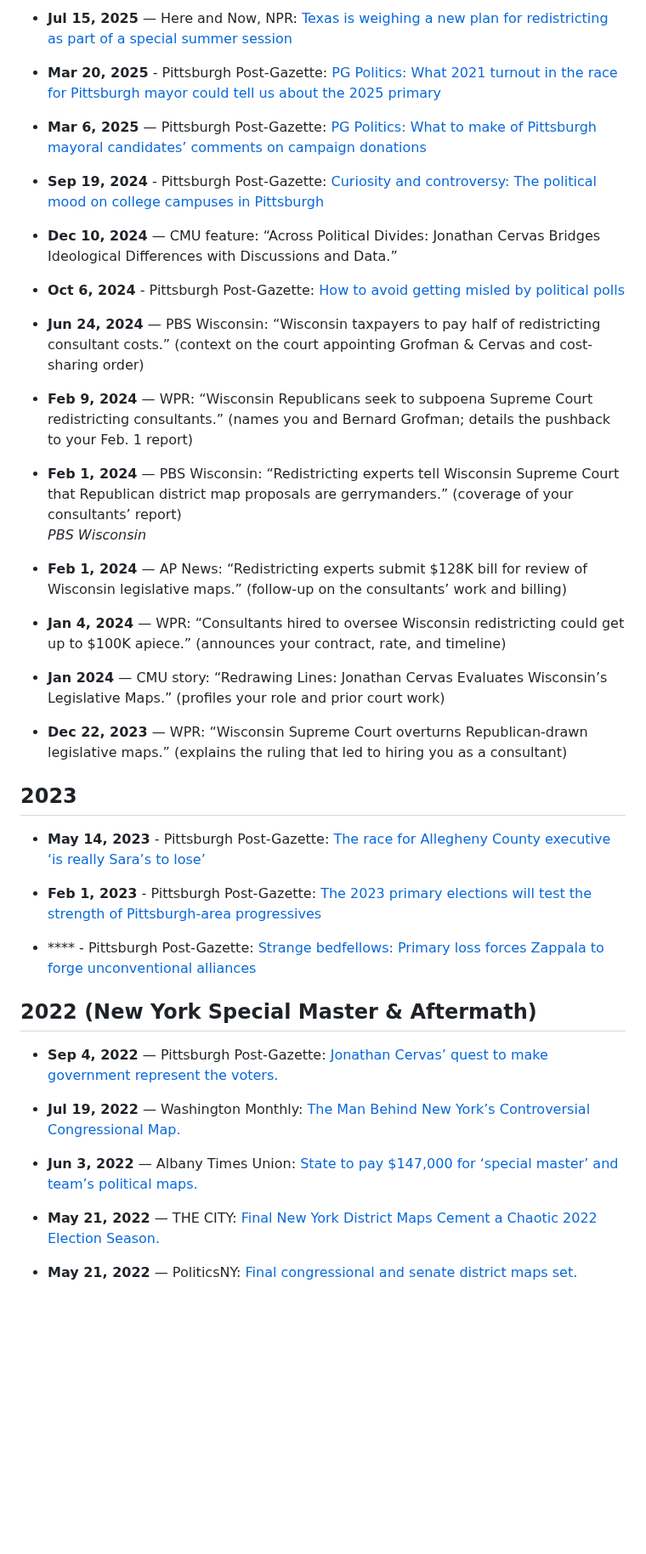
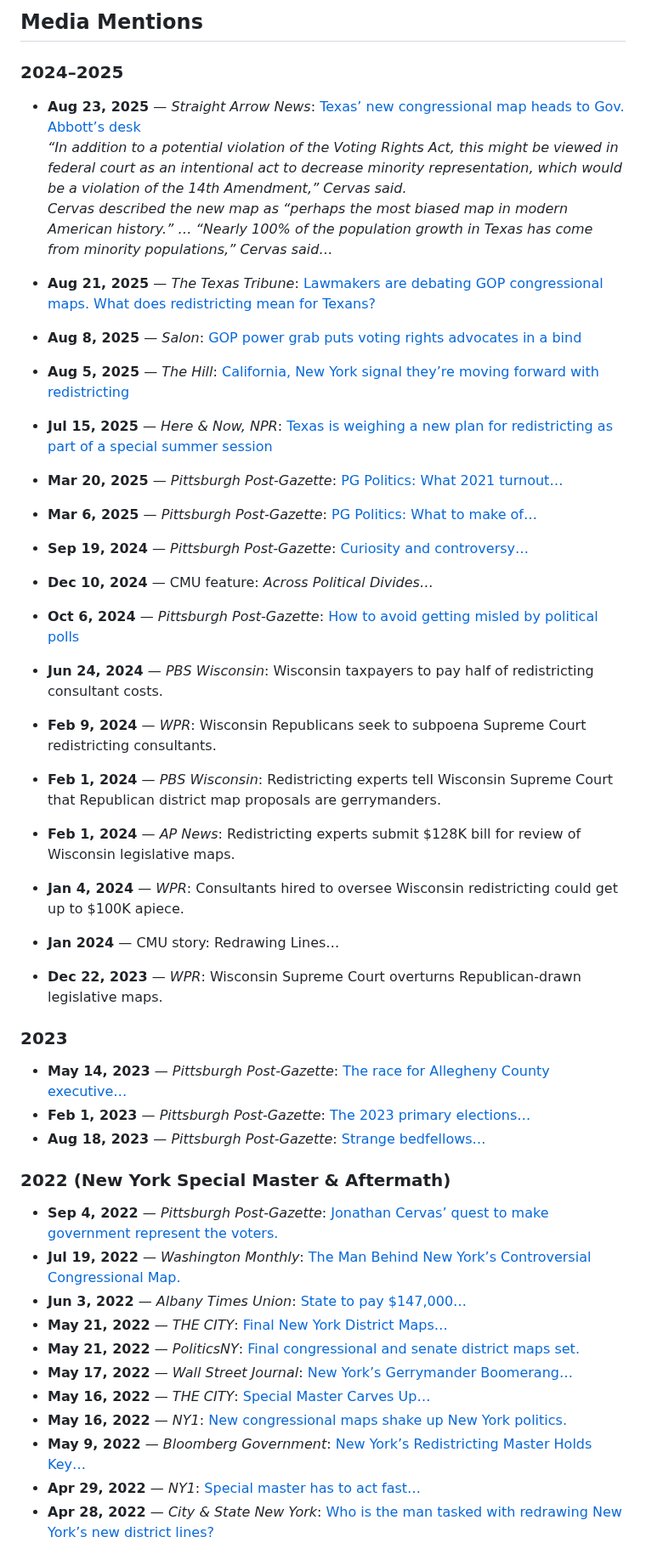
Before and after one commit to jcervas/jcervas.github.io, a Markdown page: media/index.md, the part around one of its changes. Shown at 85% size. Drawn GitHub-style; blank space fills up the shorter version.

```diff
--- a/media/index.md
+++ b/media/index.md
@@ -108,42 +55,55 @@ title: "Media"
 
-- **Jul 15, 2025** — Here and Now, NPR: [Texas is weighing a new plan for redistricting as part of a special summer session](https://www.wbur.org/hereandnow/2025/07/15/texas-redistricting)
+## Media Mentions
 
-- **Mar 20, 2025** - Pittsburgh Post-Gazette: [PG Politics: What 2021 turnout in the race for Pittsburgh mayor could tell us about the 2025 primary](https://www.post-gazette.com/news/politics-local/2025/03/20/pittsburgh-mayor-primary-voter-turnout/stories/202503190073?cid=search)
+### 2024–2025
 
-- **Mar 6, 2025** — Pittsburgh Post-Gazette: [PG Politics: What to make of Pittsburgh mayoral candidates’ comments on campaign donations](https://www.post-gazette.com/news/politics-local/2025/03/06/pittsburgh-mayor-gainey-oconnor-donors/stories/202503060093)
+- **Aug 23, 2025** — *Straight Arrow News*: [Texas’ new congressional map heads to Gov. Abbott’s desk](https://san.com/cc/texas-new-congressional-map-heads-to-gov-abbotts-desk/)
+  *“In addition to a potential violation of the Voting Rights Act, this might be viewed in federal court as an intentional act to decrease minority representation, which would be a violation of the 14th Amendment,” Cervas said.*
+  *Cervas described the new map as “perhaps the most biased map in modern American history.” … “Nearly 100% of the population growth in Texas has come from minority populations,” Cervas said…*
 
-- **Sep 19, 2024** - Pittsburgh Post-Gazette: [Curiosity and controversy: The political mood on college campuses in Pittsburgh](https://www.post-gazette.com/news/election-2024/2024/09/19/pittsburgh-college-voters-pitt-carnegie-mellon-duquesne/stories/202409170220?cid=search)
-- **Dec 10, 2024** — CMU feature: “Across Political Divides: Jonathan Cervas Bridges Ideological Differences with Discussions and Data.”
-- **Oct 6, 2024** - Pittsburgh Post-Gazette: [How to avoid getting misled by political polls](https://www.post-gazette.com/news/election-2024/2024/10/06/political-polling-stories-margin-or-error-candidate-leads/stories/202410040076?cid=search)
-- **Jun 24, 2024** — PBS Wisconsin: “Wisconsin taxpayers to pay half of redistricting consultant costs.” (context on the court appointing Grofman & Cervas and cost-sharing order)
+- **Aug 21, 2025** — *The Texas Tribune*: [Lawmakers are debating GOP congressional maps. What does redistricting mean for Texans?](https://www.texastribune.org/2025/08/21/texas-redistricting-congressional-map-texans/)
 
-- **Feb 9, 2024** — WPR: “Wisconsin Republicans seek to subpoena Supreme Court redistricting consultants.” (names you and Bernard Grofman; details the pushback to your Feb. 1 report)
+- **Aug 8, 2025** — *Salon*: [GOP power grab puts voting rights advocates in a bind](https://www.salon.com/2025/08/08/gop-power-grab-puts-anti-gerrymandering-advocates-in-a-bind/)
 
-- **Feb 1, 2024** — PBS Wisconsin: “Redistricting experts tell Wisconsin Supreme Court that Republican district map proposals are gerrymanders.” (coverage of your consultants’ report)
-  *PBS Wisconsin*
-- **Feb 1, 2024** — AP News: “Redistricting experts submit $128K bill for review of Wisconsin legislative maps.” (follow-up on the consultants’ work and billing)
+- **Aug 5, 2025** — *The Hill*: [California, New York signal they’re moving forward with redistricting](https://thehill.com/homenews/campaign/5437566-california-new-york-redistricting/)
 
-- **Jan 4, 2024** — WPR: “Consultants hired to oversee Wisconsin redistricting could get up to $100K apiece.” (announces your contract, rate, and timeline)
+- **Jul 15, 2025** — *Here & Now, NPR*: [Texas is weighing a new plan for redistricting as part of a special summer session](https://www.wbur.org/hereandnow/2025/07/15/texas-redistricting)
 
-- **Jan 2024** — CMU story: “Redrawing Lines: Jonathan Cervas Evaluates Wisconsin’s Legislative Maps.” (profiles your role and prior court work)
+- **Mar 20, 2025** — *Pittsburgh Post-Gazette*: [PG Politics: What 2021 turnout…](https://www.post-gazette.com/news/politics-local/2025/03/20/pittsburgh-mayor-primary-voter-turnout/stories/202503190073?cid=search)
 
-- **Dec 22, 2023** — WPR: “Wisconsin Supreme Court overturns Republican-drawn legislative maps.” (explains the ruling that led to hiring you as a consultant)
+- **Mar 6, 2025** — *Pittsburgh Post-Gazette*: [PG Politics: What to make of…](https://www.post-gazette.com/news/politics-local/2025/03/06/pittsburgh-mayor-gainey-oconnor-donors/stories/202503060093)
 
-## 2023
-- **May 14, 2023** - Pittsburgh Post-Gazette: [The race for Allegheny County executive ‘is really Sara’s to lose’](https://www.post-gazette.com/news/politics-local/2023/05/14/sara-innamorato-2023-allegheny-county-executive-race/stories/202305140104?cid=search)
-- **Feb 1, 2023** - Pittsburgh Post-Gazette: [The 2023 primary elections will test the strength of Pittsburgh-area progressives](https://www.post-gazette.com/news/politics-local/2023/02/01/pittsburgh-allegheny-county-2023-primary-elections-voters/stories/202301310119?cid=search)
+- **Sep 19, 2024** — *Pittsburgh Post-Gazette*: [Curiosity and controversy…](https://www.post-gazette.com/news/election-2024/2024/09/19/pittsburgh-college-voters-pitt-carnegie-mellon-duquesne/stories/202409170220?cid=search)
 
-- **** - Pittsburgh Post-Gazette: [Strange bedfellows: Primary loss forces Zappala to forge unconventional alliances](https://www.post-gazette.com/news/politics-local/2023/08/18/district-attorney-race-zappala-dugan-election-republican-democrat-forward/stories/202308180104?cid=search)
+- **Dec 10, 2024** — CMU feature: *Across Political Divides…*
 
-## 2022 (New York Special Master & Aftermath)
+- **Oct 6, 2024** — *Pittsburgh Post-Gazette*: [How to avoid getting misled by political polls](https://www.post-gazette.com/news/election-2024/2024/10/06/political-polling-stories-margin-or-error-candidate-leads/stories/202410040076?cid=search)
 
-- **Sep 4, 2022** — Pittsburgh Post-Gazette: [Jonathan Cervas’ quest to make government represent the voters.](https://www.post-gazette.com/news/politics-state/2022/09/04/jonathan-cervas-carnegie-mellon-census-redistricting-pa-legislative-districts/stories/202208310151)
+- **Jun 24, 2024** — *PBS Wisconsin*: Wisconsin taxpayers to pay half of redistricting consultant costs.
 
-- **Jul 19, 2022** — Washington Monthly: [The Man Behind New York’s Controversial Congressional Map.](https://washingtonmonthly.com/2022/07/19/the-man-behind-new-yorks-controversial-congressional-map/)
+- **Feb 9, 2024** — *WPR*: Wisconsin Republicans seek to subpoena Supreme Court redistricting consultants.
 
-- **Jun 3, 2022** — Albany Times Union: [State to pay $147,000 for ‘special master’ and team’s political maps.](https://www.timesunion.com/state/article/State-to-pay-147-000-for-special-master-and-17213013.php)
+- **Feb 1, 2024** — *PBS Wisconsin*: Redistricting experts tell Wisconsin Supreme Court that Republican district map proposals are gerrymanders.
+- **Feb 1, 2024** — *AP News*: Redistricting experts submit $128K bill for review of Wisconsin legislative maps.
+- **Jan 4, 2024** — *WPR*: Consultants hired to oversee Wisconsin redistricting could get up to $100K apiece.
+- **Jan 2024** — CMU story: Redrawing Lines…
+- **Dec 22, 2023** — *WPR*: Wisconsin Supreme Court overturns Republican-drawn legislative maps.
 
-- **May 21, 2022** — THE CITY: [Final New York District Maps Cement a Chaotic 2022 Election Season.](https://www.thecity.nyc/politics/2022/5/21/23136032/final-new-york-district-maps-chaotic-election-season)
+### 2023
+- **May 14, 2023** — *Pittsburgh Post-Gazette*: [The race for Allegheny County executive…](https://www.post-gazette.com/news/politics-local/2023/05/14/sara-innamorato-2023-allegheny-county-executive-race/stories/202305140104?cid=search)
+- **Feb 1, 2023** — *Pittsburgh Post-Gazette*: [The 2023 primary elections…](https://www.post-gazette.com/news/politics-local/2023/02/01/pittsburgh-allegheny-county-2023-primary-elections-voters/stories/202301310119?cid=search)
+- **Aug 18, 2023** — *Pittsburgh Post-Gazette*: [Strange bedfellows…](https://www.post-gazette.com/news/politics-local/2023/08/18/district-attorney-race-zappala-dugan-election-republican-democrat-forward/stories/202308180104?cid=search)
 
-- **May 21, 2022** — PoliticsNY: [Final congressional and senate district maps set.](https://politicsny.com/2022/05/21/final-congressional-and-senate-district-maps-set/)
+### 2022 (New York Special Master & Aftermath)
+- **Sep 4, 2022** — *Pittsburgh Post-Gazette*: [Jonathan Cervas’ quest to make government represent the voters.](https://www.post-gazette.com/news/politics-state/2022/09/04/jonathan-cervas-carnegie-mellon-census-redistricting-pa-legislative-districts/stories/202208310151)
+- **Jul 19, 2022** — *Washington Monthly*: [The Man Behind New York’s Controversial Congressional Map.](https://washingtonmonthly.com/2022/07/19/the-man-behind-new-yorks-controversial-congressional-map/)
+- **Jun 3, 2022** — *Albany Times Union*: [State to pay $147,000…](https://www.timesunion.com/state/article/State-to-pay-147-000-for-special-master-and-17213013.php)
+- **May 21, 2022** — *THE CITY*: [Final New York District Maps…](https://www.thecity.nyc/politics/2022/5/21/23136032/final-new-york-district-maps-chaotic-election-season)
+- **May 21, 2022** — *PoliticsNY*: [Final congressional and senate district maps set.](https://politicsny.com/2022/05/21/final-congressional-and-senate-district-maps-set/)
+- **May 17, 2022** — *Wall Street Journal*: [New York’s Gerrymander Boomerang…](https://www.wsj.com/opinion/new-yorks-gerrymander-boomerang-albany-special-master-redistricting-map-jonathan-cervas-democrats-11652818602)
+- **May 16, 2022** — *THE CITY*: [Special Master Carves Up…](https://www.thecity.nyc/politics/2022/5/16/23100628/special-master-carves-up-new-york-congressional-state-senate-seats-new-maps)
+- **May 16, 2022** — *NY1*: [New congressional maps shake up New York politics.](https://www.ny1.com/nyc/all-boroughs/politics/2022/05/16/new-congressional-maps-shake-up-new-york-politics)
+- **May 9, 2022** — *Bloomberg Government*: [New York’s Redistricting Master Holds Key…](https://about.bgov.com/insights/news/new-yorks-redistricting-master-holds-key-to-congressional-power/)
+- **Apr 29, 2022** — *NY1*: [Special master has to act fast…](https://www.ny1.com/nyc/all-boroughs/politics/2022/04/29/special-master-has-to-act-fast-on-new-legislative-maps)
+- **Apr 28, 2022** — *City & State New York*: [Who is the man tasked with redrawing New York’s new district lines?](https://www.cityandstateny.com/politics/2022/04/who-man-tasked-redrawing-new-yorks-new-district-lines/365858/)
 
```
Also changed, not shown: other parts of media/index.md (+39 -114 lines).
